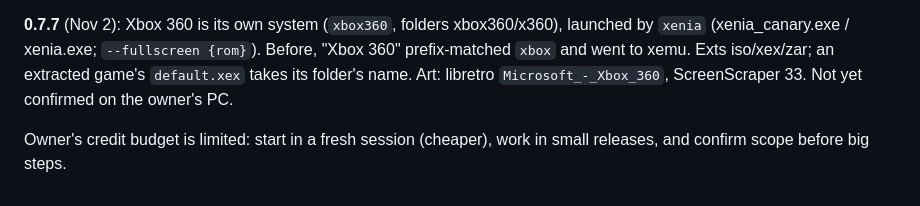
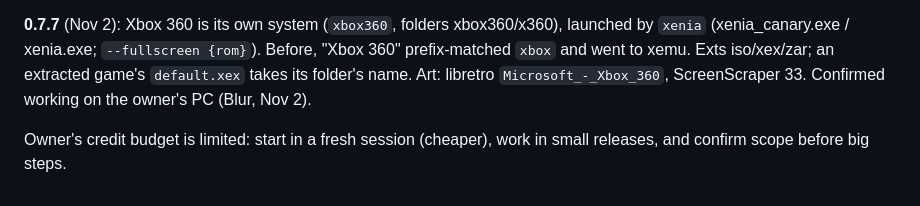
Before and after one commit to paperwolf2350-lab/Spine, a Markdown page: HANDOFF.md, the part around the change. GitHub-like rendering.

Commit message:
Handoff: Xbox 360 confirmed working
Co-Authored-By: Claude Opus 5.5 <noreply@anthropic.com>
Claude-Session: https://claude.ai/code/session_01K5e1cCApiYM2nEpRzH1RoG

```diff
--- a/HANDOFF.md
+++ b/HANDOFF.md
@@ -242,7 +242,7 @@ Avoid vh/vw for layout: zoom handling differs between engines.
 **0.7.7** (Nov 2): Xbox 360 is its own system (`xbox360`, folders xbox360/x360), launched by
 `xenia` (xenia_canary.exe / xenia.exe; `--fullscreen {rom}`). Before, "Xbox 360" prefix-matched
 `xbox` and went to xemu. Exts iso/xex/zar; an extracted game's `default.xex` takes its folder's
-name. Art: libretro `Microsoft_-_Xbox_360`, ScreenScraper 33. Not yet confirmed on the owner's PC.
+name. Art: libretro `Microsoft_-_Xbox_360`, ScreenScraper 33. Confirmed working on the owner's PC (Blur, Nov 2).
 
 Owner's credit budget is limited: start in a fresh session (cheaper), work in
 small releases, and confirm scope before big steps.
```
